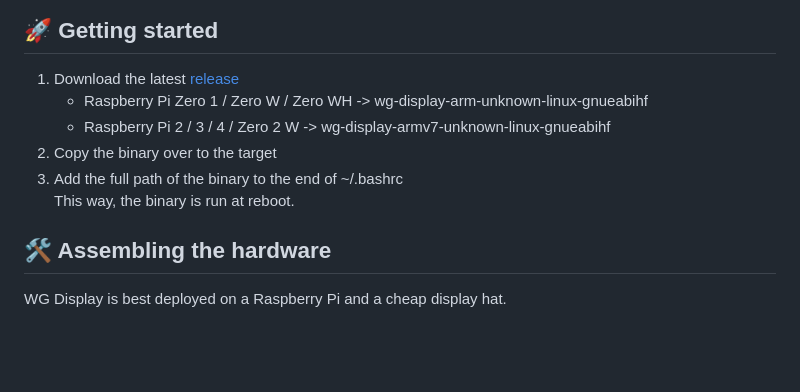
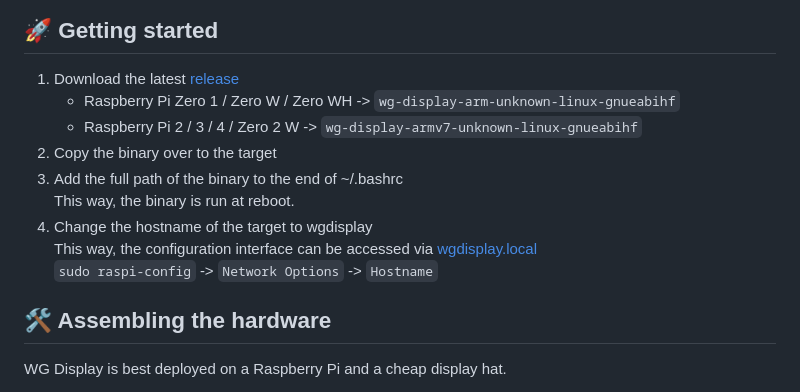
Before and after one commit to eliabieri/wg_display, a Markdown page: README.md, the part around the change. Rendered like a GitHub page; blank space fills up the shorter version.

Commit message:
Add instructions to change hostname

```diff
--- a/README.md
+++ b/README.md
@@ -57,11 +57,14 @@ The web interface allows the users to configure system aspects like the backgrou
 ## 🚀 Getting started
 
 1. Download the latest [release](https://github.com/eliabieri/wg_display/releases)
-   - Raspberry Pi Zero 1 / Zero W / Zero WH -> wg-display-arm-unknown-linux-gnueabihf
-   - Raspberry Pi 2 / 3 / 4 / Zero 2 W -> wg-display-armv7-unknown-linux-gnueabihf
+   - Raspberry Pi Zero 1 / Zero W / Zero WH -> `wg-display-arm-unknown-linux-gnueabihf`
+   - Raspberry Pi 2 / 3 / 4 / Zero 2 W -> `wg-display-armv7-unknown-linux-gnueabihf`
 2. Copy the binary over to the target
 3. Add the full path of the binary to the end of ~/.bashrc
    This way, the binary is run at reboot.
+4. Change the hostname of the target to wgdisplay
+   This way, the configuration interface can be accessed via [wgdisplay.local](http://wgdisplay.local)
+   `sudo raspi-config` -> `Network Options` -> `Hostname`
 
 ## 🛠️ Assembling the hardware
 
```
